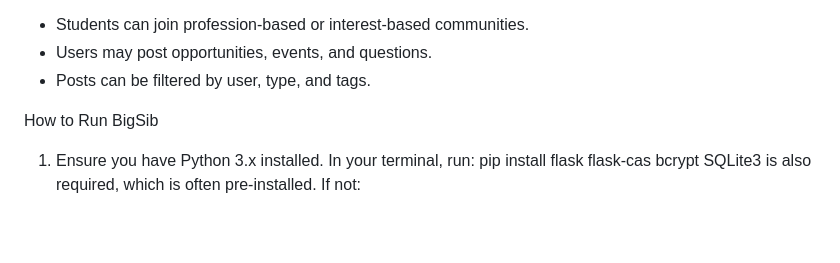
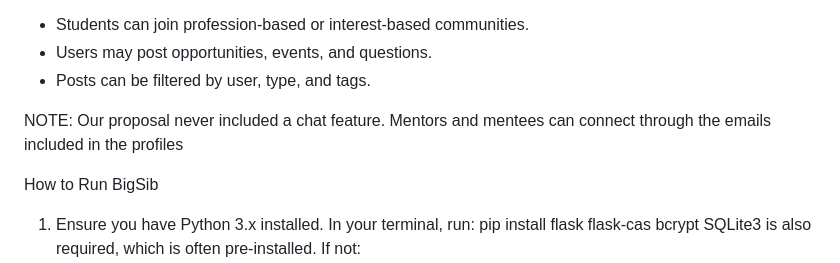
Before and after one commit to yale-cpsc-419-25sp/project-project-group-9, a Markdown page: README.MD, the part around the change. Rendered like a GitHub page; blank space fills up the shorter version.

```diff
--- a/README.MD
+++ b/README.MD
@@ -23,6 +23,7 @@ Key Features
 - Users may post opportunities, events, and questions.
 - Posts can be filtered by user, type, and tags.
 
+NOTE: Our proposal never included a chat feature. Mentors and mentees can connect through the emails included in the profiles
 
 How to Run BigSib
 
```
